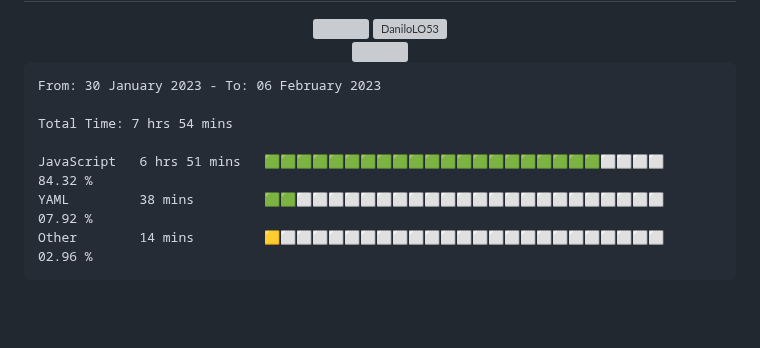
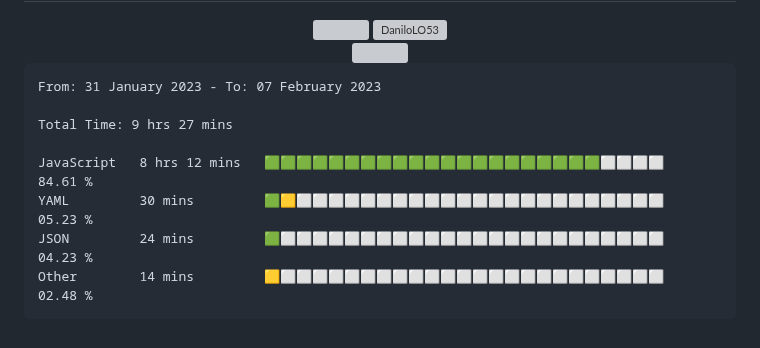
Before and after one commit to DaniloLO53/DaniloLO53, a Markdown page: README.md, the part around the change. GitHub-like rendering; blank space fills up the shorter version; grey boxes are pictures that could not be loaded.

Commit message:
Updated waka-readme graph with new metrics

````diff
--- a/README.md
+++ b/README.md
@@ -89,13 +89,14 @@
 <!--START_SECTION:waka-->
 
 ```text
-From: 30 January 2023 - To: 06 February 2023
+From: 31 January 2023 - To: 07 February 2023
 
-Total Time: 7 hrs 54 mins
+Total Time: 9 hrs 27 mins
 
-JavaScript   6 hrs 51 mins   🟩🟩🟩🟩🟩🟩🟩🟩🟩🟩🟩🟩🟩🟩🟩🟩🟩🟩🟩🟩🟩⬜⬜⬜⬜   84.32 %
-YAML         38 mins         🟩🟩⬜⬜⬜⬜⬜⬜⬜⬜⬜⬜⬜⬜⬜⬜⬜⬜⬜⬜⬜⬜⬜⬜⬜   07.92 %
-Other        14 mins         🟨⬜⬜⬜⬜⬜⬜⬜⬜⬜⬜⬜⬜⬜⬜⬜⬜⬜⬜⬜⬜⬜⬜⬜⬜   02.96 %
+JavaScript   8 hrs 12 mins   🟩🟩🟩🟩🟩🟩🟩🟩🟩🟩🟩🟩🟩🟩🟩🟩🟩🟩🟩🟩🟩⬜⬜⬜⬜   84.61 %
+YAML         30 mins         🟩🟨⬜⬜⬜⬜⬜⬜⬜⬜⬜⬜⬜⬜⬜⬜⬜⬜⬜⬜⬜⬜⬜⬜⬜   05.23 %
+JSON         24 mins         🟩⬜⬜⬜⬜⬜⬜⬜⬜⬜⬜⬜⬜⬜⬜⬜⬜⬜⬜⬜⬜⬜⬜⬜⬜   04.23 %
+Other        14 mins         🟨⬜⬜⬜⬜⬜⬜⬜⬜⬜⬜⬜⬜⬜⬜⬜⬜⬜⬜⬜⬜⬜⬜⬜⬜   02.48 %
 ```
 
 <!--END_SECTION:waka-->
````
